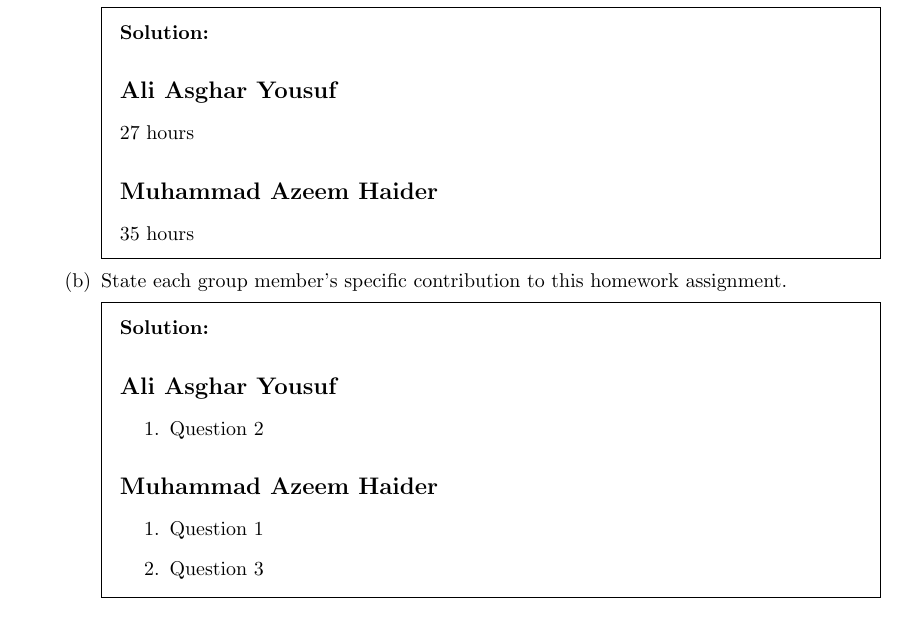
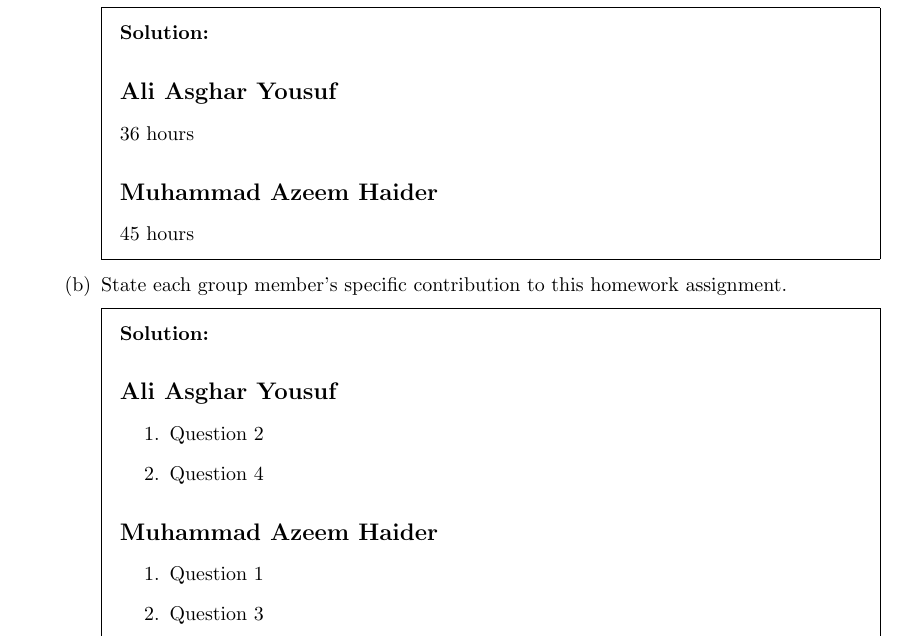
Before and after one commit to aliasgharchakera/MR-Fall23-Assignment03, a LaTeX problem sheet (main.tex): part of page 14 of 15, cut so that both start at the same text. Compiled offline with pdfLaTeX.

Commit message:
updated q5

```diff
--- a/main.tex
+++ b/main.tex
@@ -778,10 +778,10 @@
         \part How many hours did each of you spend on this homework?
         \begin{solution}
             \subsection*{Ali Asghar Yousuf}
-            27 hours
+            36 hours
 
             \subsection*{Muhammad Azeem Haider}
-            35 hours
+            45 hours
         \end{solution}
 
         \part State each group member's specific contribution to this homework assignment.
@@ -789,12 +789,14 @@
             \subsection*{Ali Asghar Yousuf}
             \begin{enumerate}
                 \item Question 2
+                \item Question 4
             \end{enumerate}
 
             \subsection*{Muhammad Azeem Haider}
             \begin{enumerate}
                 \item Question 1
                 \item Question 3
+                \item Question 4
             \end{enumerate}
         \end{solution}
 
```
